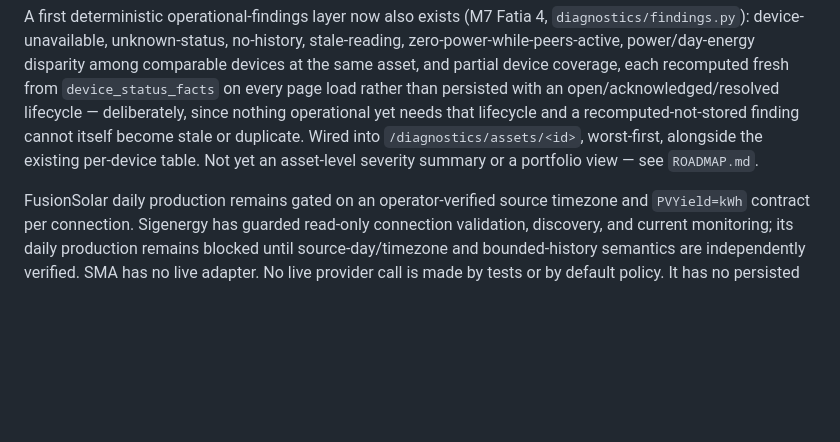
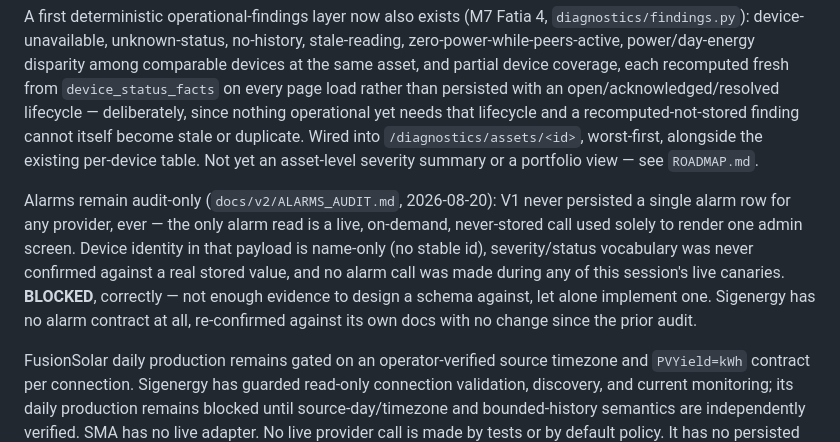
Before and after one commit to Rabinho2000/Nem-sei, a Markdown page: docs/v2/KNOWN_GAPS.md, the part around the change. Rendered like a GitHub page; blank space fills up the shorter version.

```diff
--- a/docs/v2/KNOWN_GAPS.md
+++ b/docs/v2/KNOWN_GAPS.md
@@ -106,6 +106,16 @@ Wired into `/diagnostics/assets/<id>`, worst-first, alongside the existing
 per-device table. Not yet an asset-level severity summary or a portfolio
 view — see `ROADMAP.md`.
 
+Alarms remain audit-only (`docs/v2/ALARMS_AUDIT.md`, 2026-08-20): V1 never
+persisted a single alarm row for any provider, ever — the only alarm read
+is a live, on-demand, never-stored call used solely to render one admin
+screen. Device identity in that payload is name-only (no stable id),
+severity/status vocabulary was never confirmed against a real stored value,
+and no alarm call was made during any of this session's live canaries.
+**BLOCKED**, correctly — not enough evidence to design a schema against,
+let alone implement one. Sigenergy has no alarm contract at all, re-confirmed
+against its own docs with no change since the prior audit.
+
 FusionSolar daily production remains gated on an operator-verified source
 timezone and `PVYield=kWh` contract per connection. Sigenergy has guarded
 read-only connection validation, discovery, and current monitoring; its daily
```
Also changed, not shown: docs/v2/ALARMS_AUDIT.md (added, +99 -0 lines).
